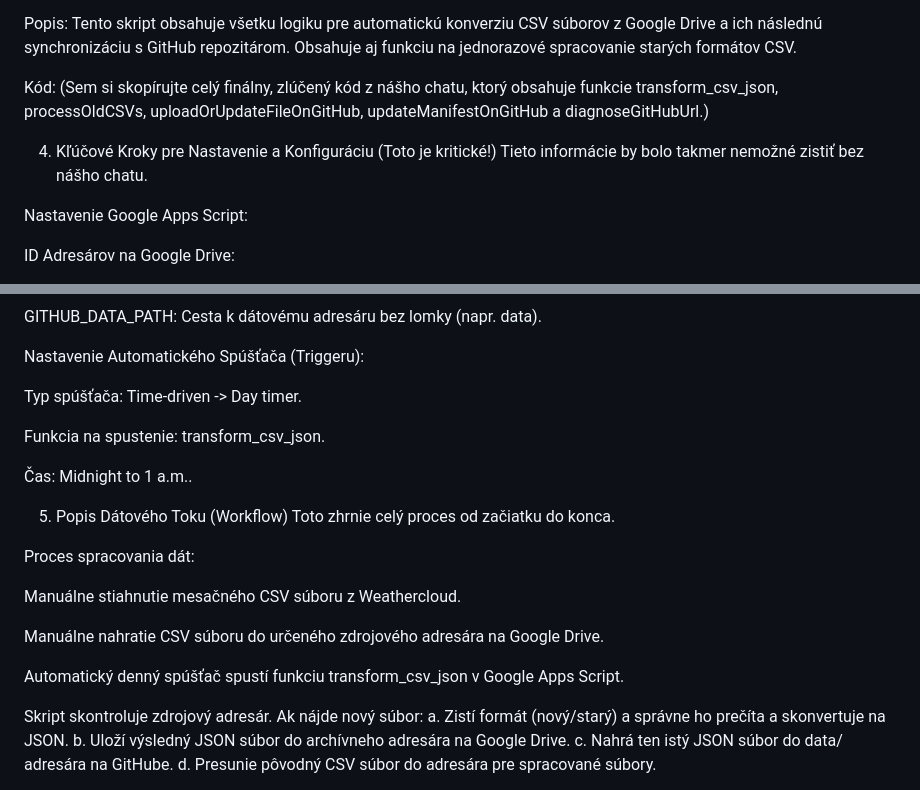
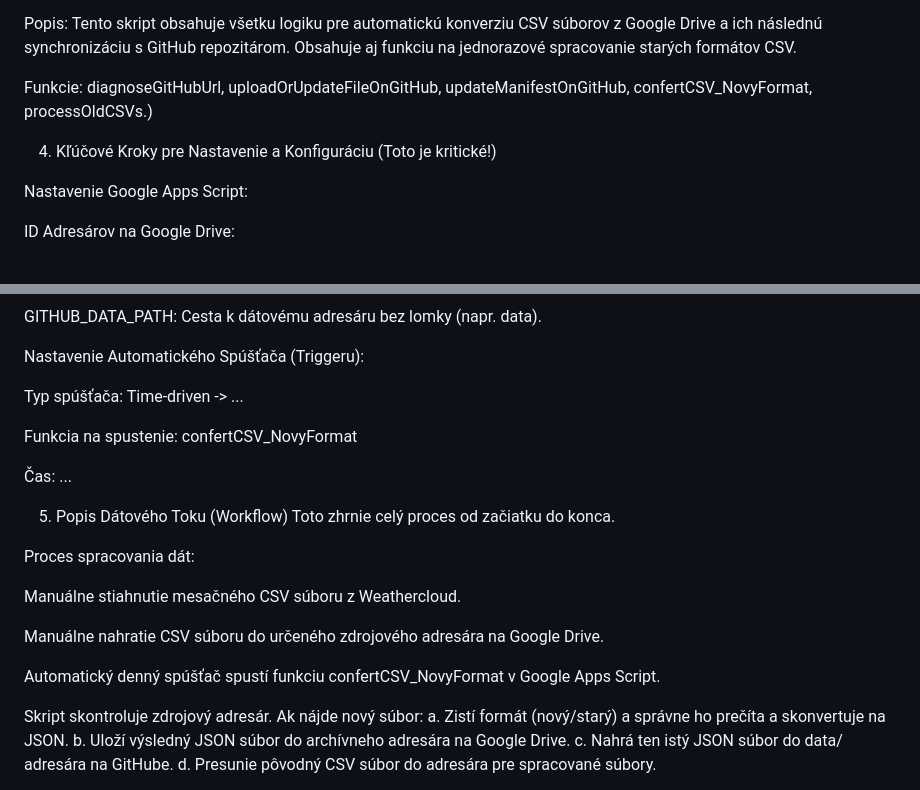
Before and after one commit to mstaskovan/MateoMeteo, a Markdown page: README.md, 2 parts joined by grey strips. Drawn GitHub-style.

```diff
--- a/README.md
+++ b/README.md
@@ -35,10 +35,9 @@ Názov súboru: transform_csv_json.gs
 
 Popis: Tento skript obsahuje všetku logiku pre automatickú konverziu CSV súborov z Google Drive a ich následnú synchronizáciu s GitHub repozitárom. Obsahuje aj funkciu na jednorazové spracovanie starých formátov CSV.
 
-Kód: (Sem si skopírujte celý finálny, zlúčený kód z nášho chatu, ktorý obsahuje funkcie transform_csv_json, processOldCSVs, uploadOrUpdateFileOnGitHub, updateManifestOnGitHub a diagnoseGitHubUrl.)
+Funkcie: diagnoseGitHubUrl, uploadOrUpdateFileOnGitHub, updateManifestOnGitHub, confertCSV_NovyFormat, processOldCSVs.)
 
 4. Kľúčové Kroky pre Nastavenie a Konfiguráciu (Toto je kritické!)
-Tieto informácie by bolo takmer nemožné zistiť bez nášho chatu.
 
 Nastavenie Google Apps Script:
 
@@ -72,11 +71,11 @@ GITHUB_DATA_PATH: Cesta k dátovému adresáru bez lomky (napr. data).
 
 Nastavenie Automatického Spúšťača (Triggeru):
 
-Typ spúšťača: Time-driven -> Day timer.
+Typ spúšťača: Time-driven -> ...
 
-Funkcia na spustenie: transform_csv_json.
+Funkcia na spustenie: confertCSV_NovyFormat
 
-Čas: Midnight to 1 a.m..
+Čas: ...
 
 5. Popis Dátového Toku (Workflow)
 Toto zhrnie celý proces od začiatku do konca.
@@ -87,7 +86,7 @@ Manuálne stiahnutie mesačného CSV súboru z Weathercloud.
 
 Manuálne nahratie CSV súboru do určeného zdrojového adresára na Google Drive.
 
-Automatický denný spúšťač spustí funkciu transform_csv_json v Google Apps Script.
+Automatický denný spúšťač spustí funkciu confertCSV_NovyFormat v Google Apps Script.
 
 Skript skontroluje zdrojový adresár. Ak nájde nový súbor: a. Zistí formát (nový/starý) a správne ho prečíta a skonvertuje na JSON. b. Uloží výsledný JSON súbor do archívneho adresára na Google Drive. c. Nahrá ten istý JSON súbor do data/ adresára na GitHube. d. Presunie pôvodný CSV súbor do adresára pre spracované súbory.
 
```
